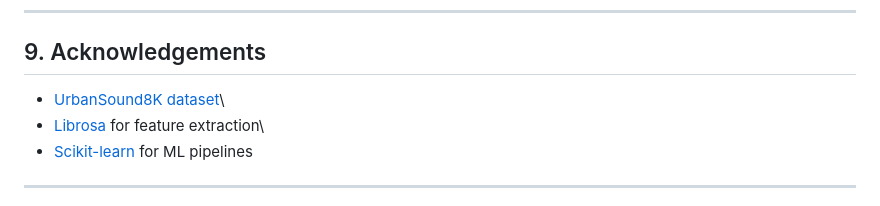
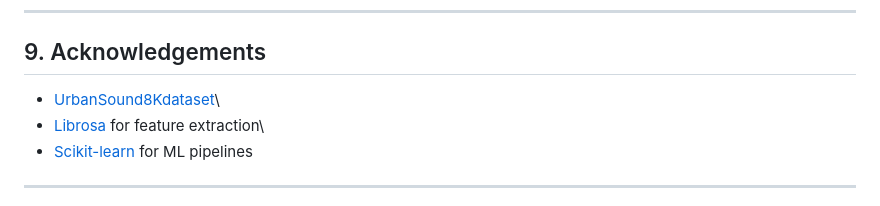
Before and after one commit to balajiabcd/Urban_sound_classification, a Markdown page: README.md, the part around the change. Drawn GitHub-style.

```diff
--- a/README.md
+++ b/README.md
@@ -264,8 +264,7 @@ compatibility)\
 
 ## 9. Acknowledgements
 
--   [UrbanSound8K
-    dataset](https://www.kaggle.com/datasets/chrisfilo/urbansound8k)\
+-   [UrbanSound8Kdataset](https://www.kaggle.com/datasets/chrisfilo/urbansound8k)\
 -   [Librosa](https://librosa.org/) for feature extraction\
 -   [Scikit-learn](https://scikit-learn.org/) for ML pipelines
 
```
